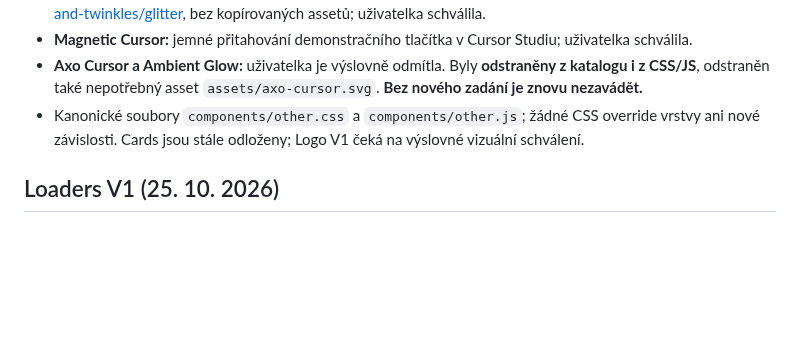
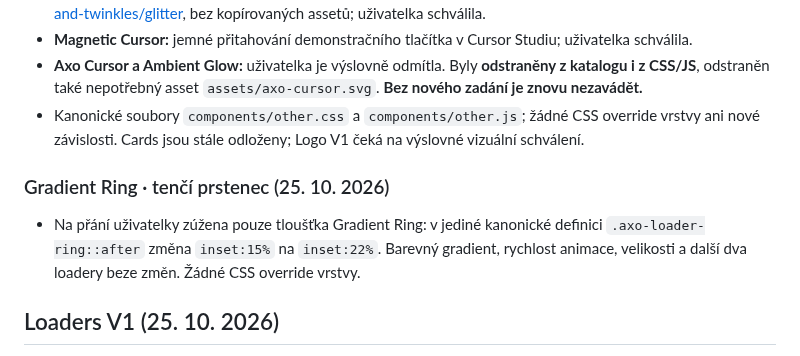
Before and after one commit to irisKaX/Axo-02, a Markdown page: docs/SOURCE-OF-TRUTH.md, the part around the change. Drawn GitHub-style; blank space fills up the shorter version.

Commit message:
docs: record slimmer Gradient Ring

```diff
--- a/docs/SOURCE-OF-TRUTH.md
+++ b/docs/SOURCE-OF-TRUTH.md
@@ -376,6 +376,10 @@ Ověření prvního úklidu (před cílenou opravou výše): dočasné porovnán
 - **Axo Cursor a Ambient Glow:** uživatelka je výslovně odmítla. Byly **odstraněny z katalogu i z CSS/JS**, odstraněn také nepotřebný asset `assets/axo-cursor.svg`. **Bez nového zadání je znovu nezavádět.**
 - Kanonické soubory `components/other.css` a `components/other.js`; žádné CSS override vrstvy ani nové závislosti. Cards jsou stále odloženy; Logo V1 čeká na výslovné vizuální schválení.
 
+### Gradient Ring · tenčí prstenec (25. 10. 2026)
+
+- Na přání uživatelky zúžena pouze tloušťka Gradient Ring: v jediné kanonické definici `.axo-loader-ring::after` změna `inset:15%` na `inset:22%`. Barevný gradient, rychlost animace, velikosti a další dva loadery beze změn. Žádné CSS override vrstvy.
+
 ## Loaders V1 (25. 10. 2026)
 
 - Sekce `#loaders` obsahuje první tři návrhy podle kódu dodaného uživatelkou: **Dot Spinner** (8 pulzujících teček), **Blade Spinner** (12 paprsků s opacitou) a **Gradient Ring** (rotační gradientní mezikruží). Barevně upraveno podle Foundations, nepřebírat pevné barvy původních ukázek.
```
